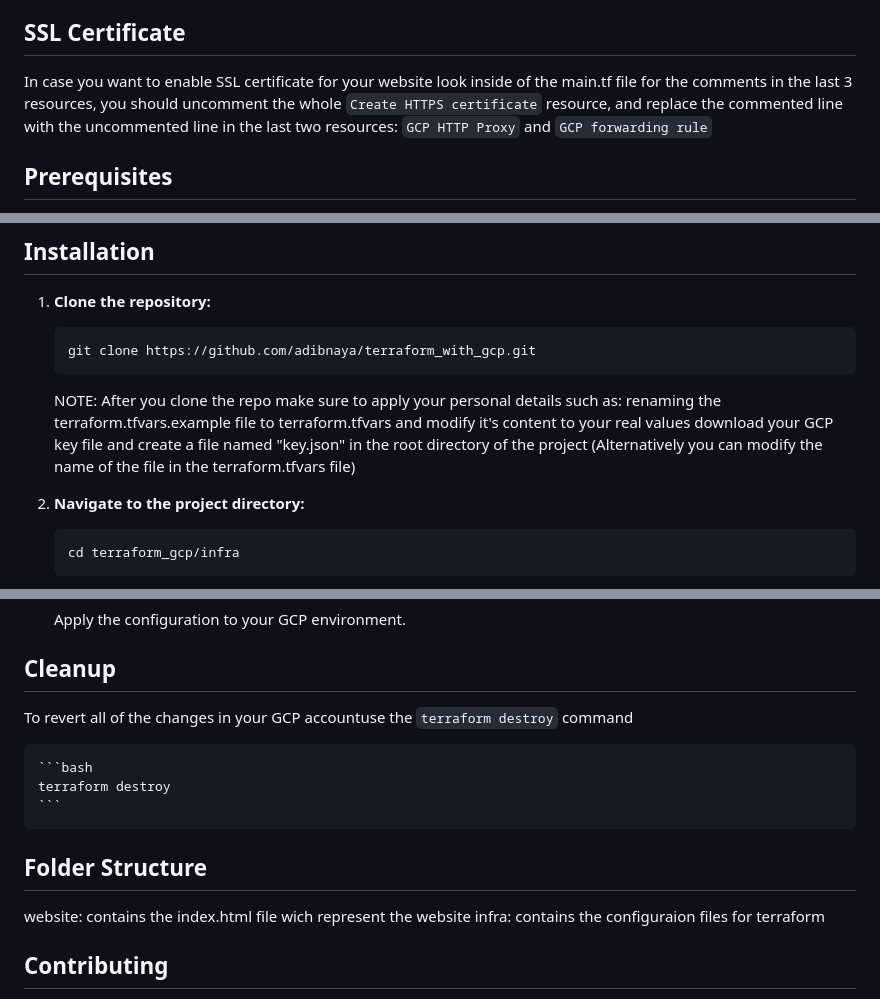
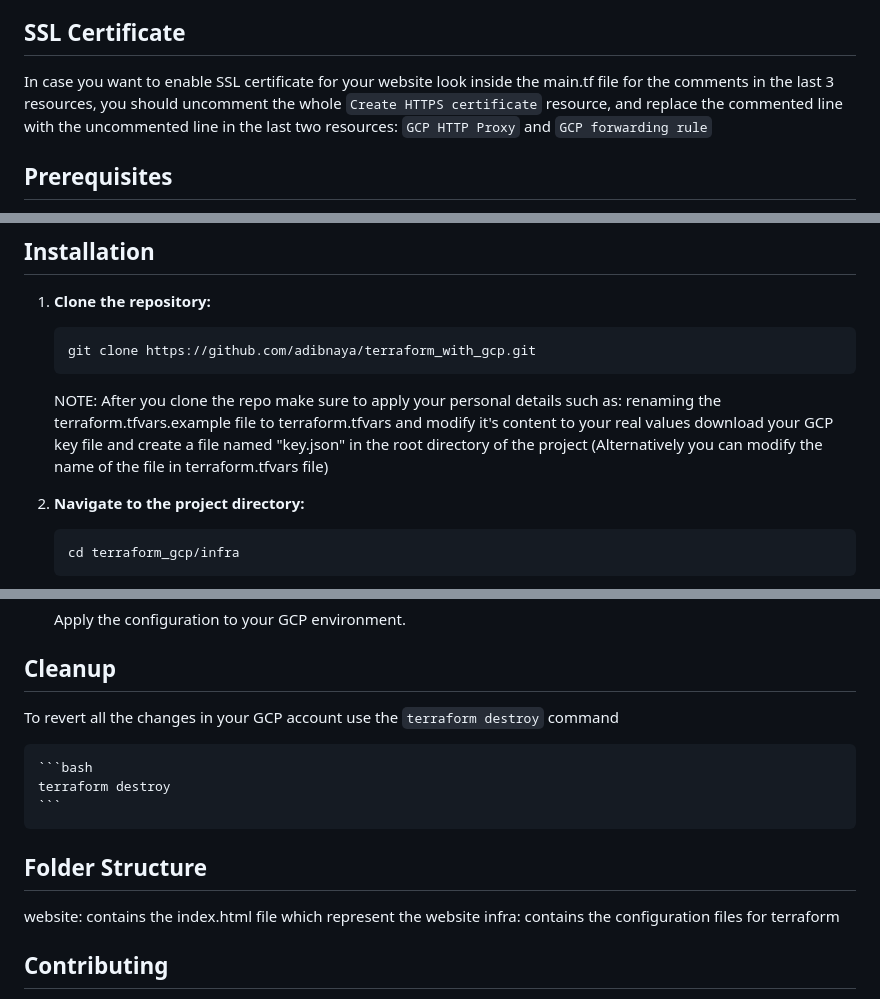
Before and after one commit to adibnaya/terraform_with_gcp, a Markdown page: README.md, 3 parts joined by grey strips. Drawn GitHub-style.

Commit message:
Fix typos

````diff
--- a/README.md
+++ b/README.md
@@ -22,7 +22,7 @@ These instructions will get you a copy of the project up and running on your loc
 
 ## SSL Certificate
 
-In case you want to enable SSL certificate for your website look inside of the main.tf file for the comments in the last 3 resources, you should uncomment the whole `Create HTTPS certificate` resource, and replace the commented line with the uncommented line in the last two resources: `GCP HTTP Proxy` and `GCP forwarding rule`
+In case you want to enable SSL certificate for your website look inside the main.tf file for the comments in the last 3 resources, you should uncomment the whole `Create HTTPS certificate` resource, and replace the commented line with the uncommented line in the last two resources: `GCP HTTP Proxy` and `GCP forwarding rule`
 
 ## Prerequisites
 
@@ -47,7 +47,7 @@ In case you want to enable SSL certificate for your website look inside of the m
     ```
     NOTE: After you clone the repo make sure to apply your personal details such as:
 	renaming the terraform.tfvars.example file to terraform.tfvars and modify it's content to your real values
-	download your GCP key file and create a file named "key.json" in the root directory of the project (Alternatively you can modify the name of the file in the terraform.tfvars file)
+	download your GCP key file and create a file named "key.json" in the root directory of the project (Alternatively you can modify the name of the file in terraform.tfvars file)
 
 2.  **Navigate to the project directory:**
 
@@ -85,7 +85,7 @@ In case you want to enable SSL certificate for your website look inside of the m
 
 ## Cleanup
 
-To revert all of the changes in your GCP accountuse the `terraform destroy` command
+To revert all the changes in your GCP account use the `terraform destroy` command
 
 	```bash
     terraform destroy
@@ -93,8 +93,8 @@ To revert all of the changes in your GCP accountuse the `terraform destroy` comm
 
 ## Folder Structure
 
-website: contains the index.html file wich represent the website
-infra: contains the configuraion files for terraform
+website: contains the index.html file which represent the website
+infra: contains the configuration files for terraform
 
 ## Contributing
 
````
